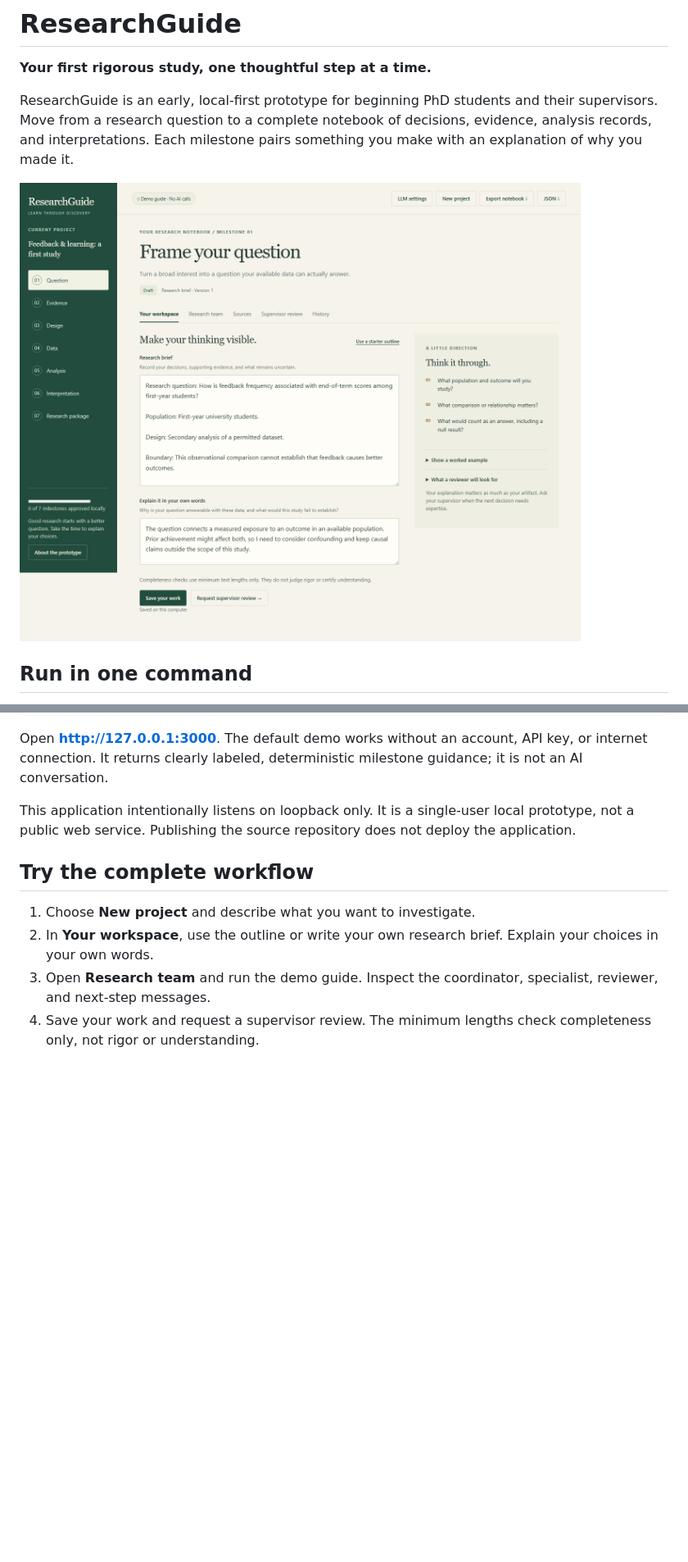
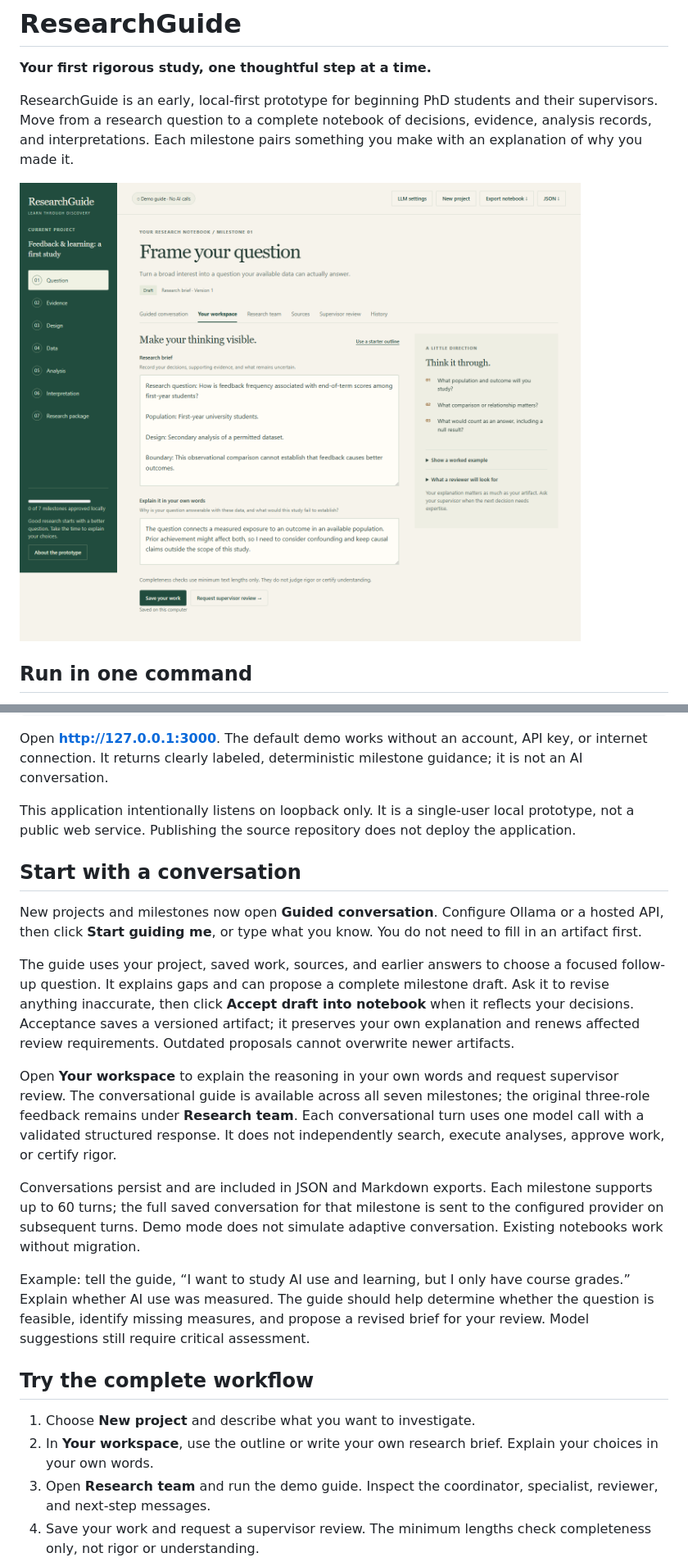
Before and after one commit to yxie2/researchguide, a Markdown page: README.md, 2 parts joined by grey strips. Shown: that part at 82% size. Drawn GitHub-style; pictures changed too: docs/images/workspace.png; blank space fills up the shorter version.

Commit message:
Add persistent conversational research guidance and reviewable drafts

```diff
--- a/README.md
+++ b/README.md
@@ -17,6 +17,18 @@ npm start
 Open **http://127.0.0.1:3000**. The default demo works without an account, API key, or internet connection. It returns clearly labeled, deterministic milestone guidance; it is not an AI conversation.
 
 This application intentionally listens on loopback only. It is a single-user local prototype, not a public web service. Publishing the source repository does not deploy the application.
+
+## Start with a conversation
+
+New projects and milestones now open **Guided conversation**. Configure Ollama or a hosted API, then click **Start guiding me**, or type what you know. You do not need to fill in an artifact first.
+
+The guide uses your project, saved work, sources, and earlier answers to choose a focused follow-up question. It explains gaps and can propose a complete milestone draft. Ask it to revise anything inaccurate, then click **Accept draft into notebook** when it reflects your decisions. Acceptance saves a versioned artifact; it preserves your own explanation and renews affected review requirements. Outdated proposals cannot overwrite newer artifacts.
+
+Open **Your workspace** to explain the reasoning in your own words and request supervisor review. The conversational guide is available across all seven milestones; the original three-role feedback remains under **Research team**. Each conversational turn uses one model call with a validated structured response. It does not independently search, execute analyses, approve work, or certify rigor.
+
+Conversations persist and are included in JSON and Markdown exports. Each milestone supports up to 60 turns; the full saved conversation for that milestone is sent to the configured provider on subsequent turns. Demo mode does not simulate adaptive conversation. Existing notebooks work without migration.
+
+Example: tell the guide, “I want to study AI use and learning, but I only have course grades.” Explain whether AI use was measured. The guide should help determine whether the question is feasible, identify missing measures, and propose a revised brief for your review. Model suggestions still require critical assessment.
 
 ## Try the complete workflow
 
```
Also changed, not shown: other parts of README.md (+2 -1 lines), docs/ROADMAP.md (+6 -0 lines), docs/images/conversation.png (added), docs/images/mobile.png, docs/images/settings.png, 10 other files.
